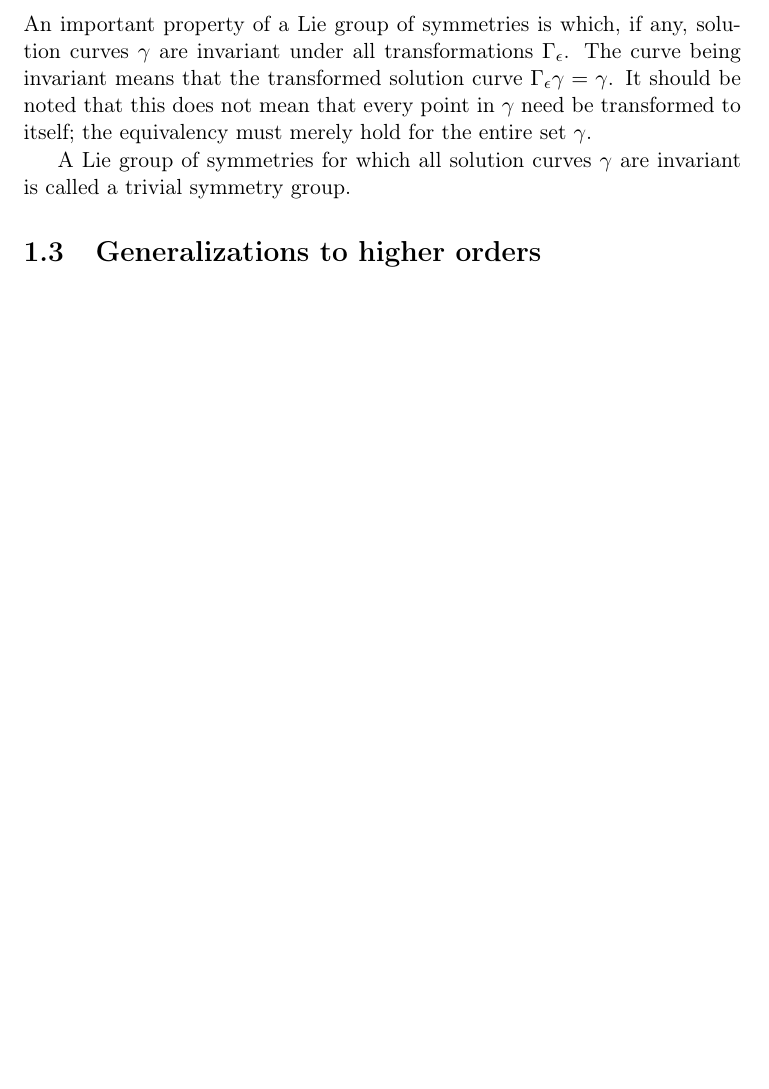
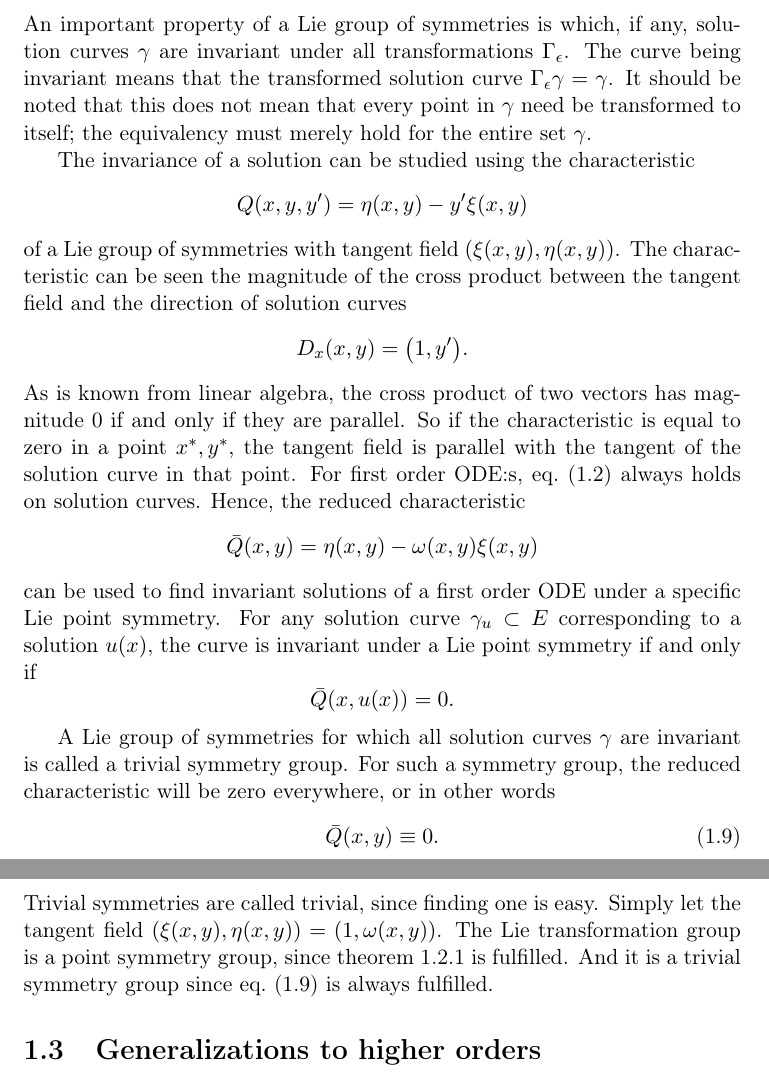
Before and after one commit to Fexilus/MVEX60-Thesis, a LaTeX thesis (thesis.tex, which reads content/theory.tex): part of page 8 of 24 before the commit and two parts of pages 8 and 9 of 24 after it, the two joined at a grey line, cut so that both start at the same text, the shorter picture padded with empty space. Compiled offline with pdfLaTeX.

Commit message:
Wrote about invariant solutions and trivial symmetries

```diff
--- a/content/theory.tex
+++ b/content/theory.tex
@@ -216,9 +216,38 @@ Using the tangent field of a one-parameter Lie symmetry group, the symmetry cond
 An important property of a Lie group of symmetries is which, if any, solution curves \(\gamma\) are invariant under all transformations \(\Gamma_\epsilon\).
 The curve being invariant means that the transformed solution curve \(\Gamma_\epsilon\gamma = \gamma\).
 It should be noted that this does not mean that every point in \(\gamma\) need be transformed to itself; the equivalency must merely hold for the entire set \(\gamma\).
-% TODO: Characteristics
+
+The invariance of a solution can be studied using the characteristic
+\begin{equation}
+  Q(x, y, y') = \eta(x, y) - y' \xi(x, y)
+\end{equation}
+of a Lie group of symmetries with tangent field \(\pqty{\xi(x,y), \eta(x,y)}\).
+The characteristic can be seen the magnitude of the cross product between the tangent field and the direction of solution curves
+\begin{equation}
+  D_x \pqty{x, y} = \pqty{1, y'}.
+\end{equation}
+As is known from linear algebra, the cross product of two vectors has magnitude 0 if and only if they are parallel.
+So if the characteristic is equal to zero in a point \(\fixed{x}, \fixed{y}\), the tangent field is parallel with the tangent of the solution curve in that point.
+For first order ODE:s, \cref{eq:first-order-jet-ode} always holds on solution curves.
+Hence, the reduced characteristic
+\begin{equation}
+  \bar{Q}(x, y) = \eta(x, y) - \omega(x, y) \xi(x, y)
+\end{equation}
+can be used to find invariant solutions of a first order ODE under a specific Lie point symmetry.
+For any solution curve \(\gamma_u \subset E\) corresponding to a solution \(u(x)\), the curve is invariant under a Lie point symmetry if and only if
+\begin{equation}
+  \bar{Q}(x, u(x)) = 0.
+\end{equation}
 
 A Lie group of symmetries for which all solution curves \(\gamma\) are invariant is called a trivial symmetry group.
+For such a symmetry group, the reduced characteristic will be zero everywhere, or in other words
+\begin{equation} \label{eq:trivial-symmetry-first-order}
+  \bar{Q}(x, y) \equiv 0.
+\end{equation}
+Trivial symmetries are called trivial, since finding one is easy.
+Simply let the tangent field \(\pqty{\xi(x,y), \eta(x,y)} = \pqty{1, \omega(x,y)}\).
+The Lie transformation group is a point symmetry group, since \cref{lem:linearized-first-order-symmetry} is fulfilled.
+And it is a trivial symmetry group since \cref{eq:trivial-symmetry-first-order} is always fulfilled.
 
 %=============================================================================
 \section{Generalizations to higher orders}
```
Also changed, not shown: content/theory.tex (2 more changed lines).
